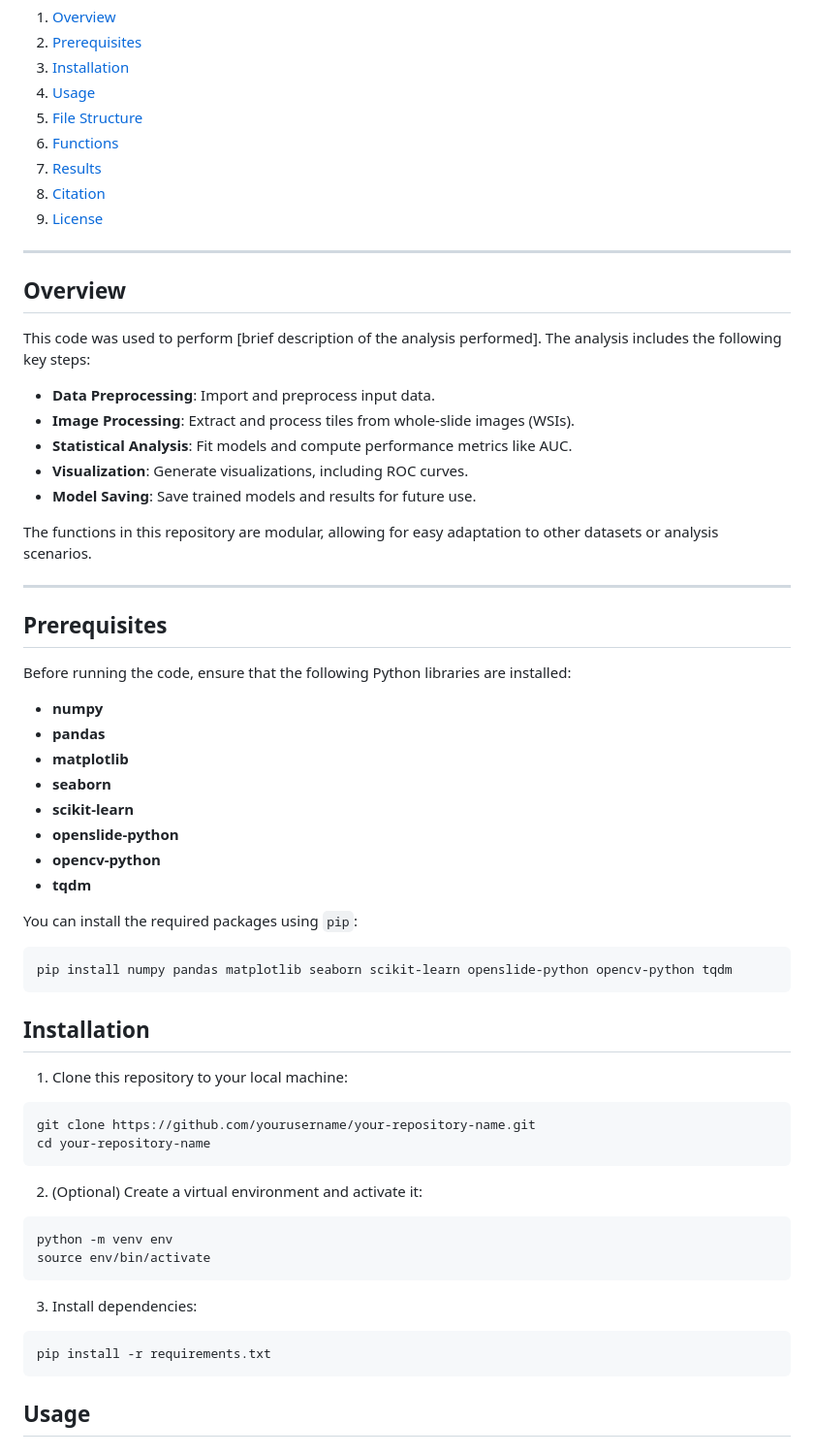
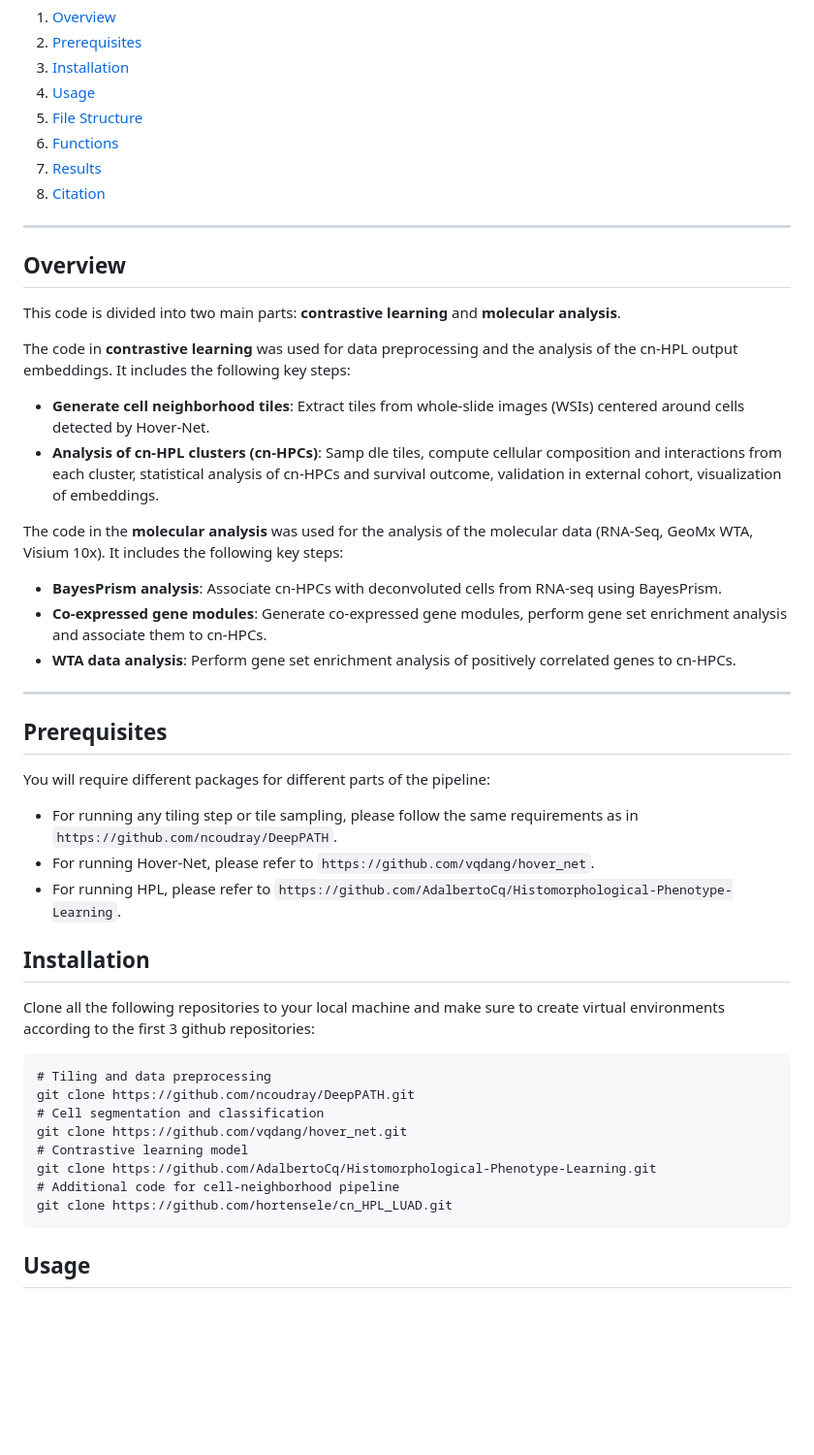
Before and after one commit to hortensele/cn_HPL_LUAD, a Markdown page: README.md, the part around one of its changes. Shown at 97% size. GitHub-like rendering; blank space fills up the shorter version.

Commit message:
Clean README.md

````diff
--- a/README.md
+++ b/README.md
@@ -15,61 +15,46 @@ This repository contains the code used for the analysis in the paper titled "Con
 6. [Functions](#functions)
 7. [Results](#results)
 8. [Citation](#citation)
-9. [License](#license)
 
 ---
 
 ## Overview
 
-This code was used to perform [brief description of the analysis performed]. The analysis includes the following key steps:
+This code is divided into two main parts: **contrastive learning** and **molecular analysis**.
 
-- **Data Preprocessing**: Import and preprocess input data.
-- **Image Processing**: Extract and process tiles from whole-slide images (WSIs).
-- **Statistical Analysis**: Fit models and compute performance metrics like AUC.
-- **Visualization**: Generate visualizations, including ROC curves.
-- **Model Saving**: Save trained models and results for future use.
+The code in **contrastive learning** was used for data preprocessing and the analysis of the cn-HPL output embeddings. It includes the following key steps:
 
-The functions in this repository are modular, allowing for easy adaptation to other datasets or analysis scenarios.
+- **Generate cell neighborhood tiles**: Extract tiles from whole-slide images (WSIs) centered around cells detected by Hover-Net.
+- **Analysis of cn-HPL clusters (cn-HPCs)**: Samp dle tiles, compute cellular composition and interactions from each cluster, statistical analysis of cn-HPCs and survival outcome, validation in external cohort, visualization of embeddings.
+
+The code in the **molecular analysis** was used for the analysis of the molecular data (RNA-Seq, GeoMx WTA, Visium 10x). It includes the following key steps:
+
+- **BayesPrism analysis**: Associate cn-HPCs with deconvoluted cells from RNA-seq using BayesPrism.
+- **Co-expressed gene modules**: Generate co-expressed gene modules, perform gene set enrichment analysis and associate them to cn-HPCs.
+- **WTA data analysis**: Perform gene set enrichment analysis of positively correlated genes to cn-HPCs.
 
 ---
 
 ## Prerequisites
 
-Before running the code, ensure that the following Python libraries are installed:
+You will require different packages for different parts of the pipeline:
+- For running any tiling step or tile sampling, please follow the same requirements as in `https://github.com/ncoudray/DeepPATH`.
+- For running Hover-Net, please refer to `https://github.com/vqdang/hover_net`.
+- For running HPL, please refer to `https://github.com/AdalbertoCq/Histomorphological-Phenotype-Learning`.
 
-- **numpy**
-- **pandas**
-- **matplotlib**
-- **seaborn**
-- **scikit-learn**
-- **openslide-python**
-- **opencv-python**
-- **tqdm**
-
-You can install the required packages using `pip`:
-
+## Installation
+Clone all the following repositories to your local machine and make sure to create virtual environments according to the first 3 github repositories:
 ```
-pip install numpy pandas matplotlib seaborn scikit-learn openslide-python opencv-python tqdm
+# Tiling and data preprocessing
+git clone https://github.com/ncoudray/DeepPATH.git
+# Cell segmentation and classification
+git clone https://github.com/vqdang/hover_net.git
+# Contrastive learning model
+git clone https://github.com/AdalbertoCq/Histomorphological-Phenotype-Learning.git
+# Additional code for cell-neighborhood pipeline
+git clone https://github.com/hortensele/cn_HPL_LUAD.git
 ```
 
-
-## Installation
-1. Clone this repository to your local machine:
-```
-git clone https://github.com/yourusername/your-repository-name.git
-cd your-repository-name
-```
-
-2. (Optional) Create a virtual environment and activate it:
-```
-python -m venv env
-source env/bin/activate
-```
-
-3. Install dependencies:
-```
-pip install -r requirements.txt
-```
 
 ## Usage
 ### Running the Analysis
````
Also changed, not shown: other parts of README.md (+14 -12 lines).
